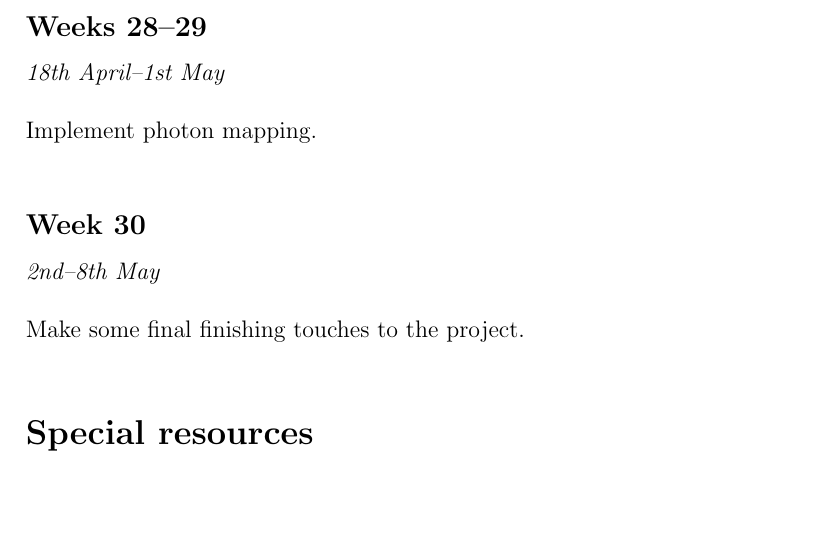
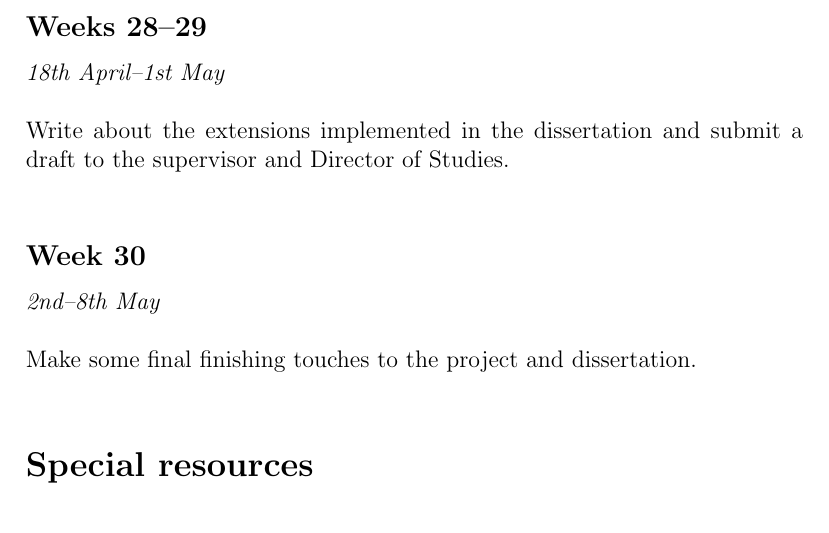
Before and after one commit to Paroxysmisch/path-tracer, a LaTeX document (admin/proposal/proposal.tex): part of page 6 of 8, cut so that both start at the same text, the shorter picture padded with empty space. Compiled offline with pdfLaTeX.

Commit message:
Quaternion test added and proposal timeline change

```diff
--- a/admin/proposal/proposal.tex
+++ b/admin/proposal/proposal.tex
@@ -68,9 +68,9 @@
 
     \newtime{Weeks 26--27}{4th--17th April}{Write and integrate a naïve custom denoiser.}
 
-    \newtime{Weeks 28--29}{18th April--1st May}{Implement photon mapping.}
+    \newtime{Weeks 28--29}{18th April--1st May}{Write about the extensions implemented in the dissertation and submit a draft to the supervisor and Director of Studies.}
 
-    \newtime{Week 30}{2nd--8th May}{Make some final finishing touches to the project.}
+    \newtime{Week 30}{2nd--8th May}{Make some final finishing touches to the project and dissertation.}
 
     \section*{Special resources}
     My project will require the use of my own machine. This is because the project uses CUDA-acceleration, requiring an NVIDIA GPU.
```
Also changed, not shown: admin/proposal/proposal.pdf, 1 other file.
